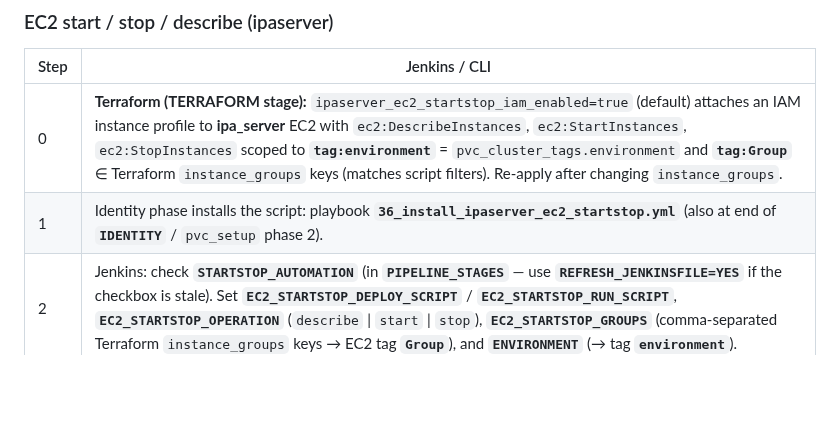
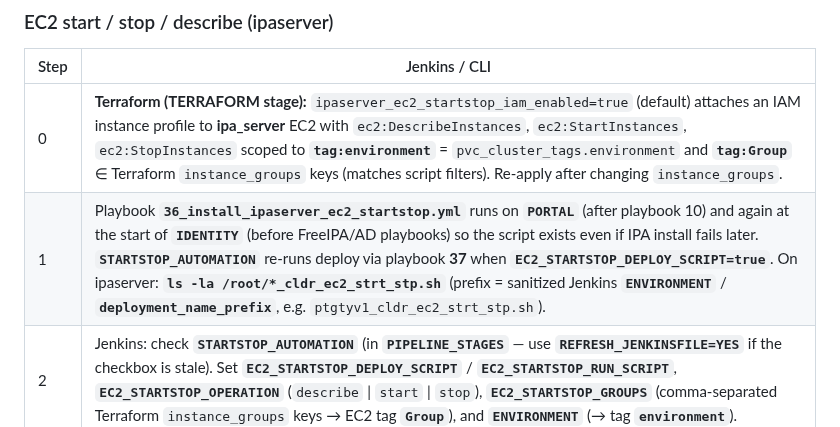
Before and after one commit to kuldeepsahu1105/cdp-onprem-automation, a Markdown page: ansible-playbooks/docs/RUNBOOK.md, the part around the change. GitHub-like rendering; blank space fills up the shorter version.

Commit message:
Document EC2 start/stop script deploy timing in RUNBOOK
Co-authored-by: Kuldeep Sahu <kuldeepsahu1105@users.noreply.github.com>

```diff
--- a/ansible-playbooks/docs/RUNBOOK.md
+++ b/ansible-playbooks/docs/RUNBOOK.md
@@ -413,7 +413,7 @@ Use this after **DESTROY_STACK** (or a new `ENVIRONMENT` workspace) for a full r
 | Step | Jenkins / CLI |
 |---|---|
 | 0 | **Terraform (TERRAFORM stage):** `ipaserver_ec2_startstop_iam_enabled=true` (default) attaches an IAM instance profile to **ipa_server** EC2 with `ec2:DescribeInstances`, `ec2:StartInstances`, `ec2:StopInstances` scoped to **`tag:environment`** = `pvc_cluster_tags.environment` and **`tag:Group`** ∈ Terraform `instance_groups` keys (matches script filters). Re-apply after changing `instance_groups`. |
-| 1 | Identity phase installs the script: playbook **`36_install_ipaserver_ec2_startstop.yml`** (also at end of **`IDENTITY`** / `pvc_setup` phase 2). |
+| 1 | Playbook **`36_install_ipaserver_ec2_startstop.yml`** runs on **`PORTAL`** (after playbook 10) and again at the start of **`IDENTITY`** (before FreeIPA/AD playbooks) so the script exists even if IPA install fails later. **`STARTSTOP_AUTOMATION`** re-runs deploy via playbook **37** when **`EC2_STARTSTOP_DEPLOY_SCRIPT=true`**. On ipaserver: **`ls -la /root/*_cldr_ec2_strt_stp.sh`** (prefix = sanitized Jenkins **`ENVIRONMENT`** / **`deployment_name_prefix`**, e.g. `ptgtyv1_cldr_ec2_strt_stp.sh`). |
 | 2 | Jenkins: check **`STARTSTOP_AUTOMATION`** (in **`PIPELINE_STAGES`** — use **`REFRESH_JENKINSFILE=YES`** if the checkbox is stale). Set **`EC2_STARTSTOP_DEPLOY_SCRIPT`** / **`EC2_STARTSTOP_RUN_SCRIPT`**, **`EC2_STARTSTOP_OPERATION`** (`describe` \| `start` \| `stop`), **`EC2_STARTSTOP_GROUPS`** (comma-separated Terraform `instance_groups` keys → EC2 tag **`Group`**), and **`ENVIRONMENT`** (→ tag **`environment`**). |
 | 3 | **`stop` from Jenkins:** set **`EC2_STARTSTOP_CONFIRM=true`**. Manual stop on ipaserver: `/root/<prefix>_cldr_ec2_strt_stp.sh stop <environment> <group> …` prompts **`yes`** (`<prefix>` = sanitized **`deployment_name_prefix`** / Jenkins **`ENVIRONMENT`**; override **`ec2_startstop_script_name_prefix`**; full path **`ec2_startstop_script_path`**). Manual runs use **ipaserver IMDS** credentials, not the Jenkins agent AWS profile. |
 | 4 | Example on ipaserver: `/root/development_cldr_ec2_strt_stp.sh describe development pvcbase_worker pvcecs_worker` (basename from **`ec2_startstop_script_basename`** in `group_vars/all.yml`) |
```
